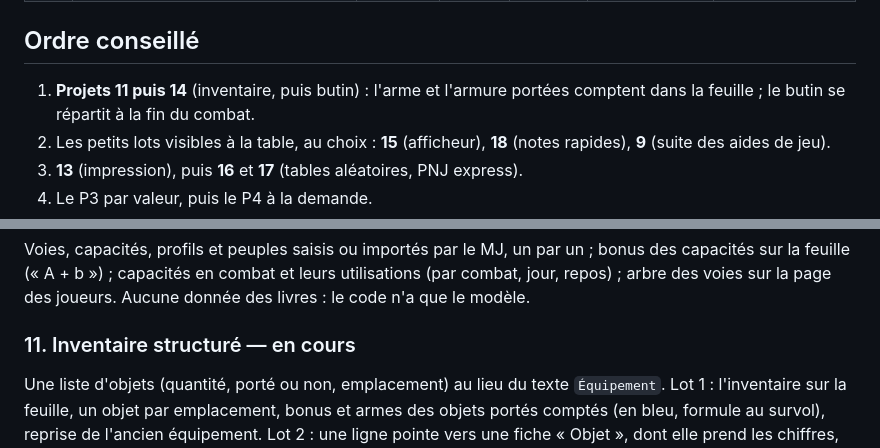
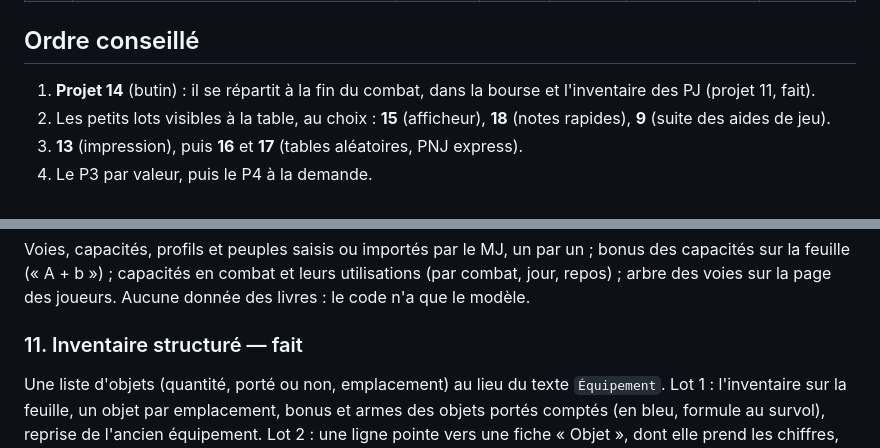
Before and after one commit to Tchyze/COF_DM, a Markdown page: PROJETS.md, 2 parts joined by grey strips. GitHub-like rendering.

```diff
--- a/PROJETS.md
+++ b/PROJETS.md
@@ -67,7 +67,7 @@ Les numéros des projets ne changent pas (`SUIVI.md` et les PR y renvoient) ; le
 
 ## Ordre conseillé
 
-1. **Projets 11 puis 14** (inventaire, puis butin) : l'arme et l'armure portées comptent dans la feuille ; le butin se répartit à la fin du combat.
+1. **Projet 14** (butin) : il se répartit à la fin du combat, dans la bourse et l'inventaire des PJ (projet 11, fait).
 2. Les petits lots visibles à la table, au choix : **15** (afficheur), **18** (notes rapides), **9** (suite des aides de jeu).
 3. **13** (impression), puis **16** et **17** (tables aléatoires, PNJ express).
 4. Le P3 par valeur, puis le P4 à la demande.
@@ -108,7 +108,7 @@ Lettre, image, indice : envoyés en direct depuis la fiche ou l'écran du MJ, ra
 ### 10. Voies et capacités utilisables — fait
 Voies, capacités, profils et peuples saisis ou importés par le MJ, un par un ; bonus des capacités sur la feuille (« A + b ») ; capacités en combat et leurs utilisations (par combat, jour, repos) ; arbre des voies sur la page des joueurs. Aucune donnée des livres : le code n'a que le modèle.
 
-### 11. Inventaire structuré — en cours
+### 11. Inventaire structuré — fait
 Une liste d'objets (quantité, porté ou non, emplacement) au lieu du texte `Équipement`. Lot 1 : l'inventaire sur la feuille, un objet par emplacement, bonus et armes des objets portés comptés (en bleu, formule au survol), reprise de l'ancien équipement. Lot 2 : une ligne pointe vers une fiche « Objet », dont elle prend les chiffres, et le « Détenteur » suit dans les deux sens. Décisions dans `SUIVI.md`.
 
 ### 12. Montée de niveau guidée — fait
```
Also changed, not shown: other parts of PROJETS.md (+5 -5 lines).
